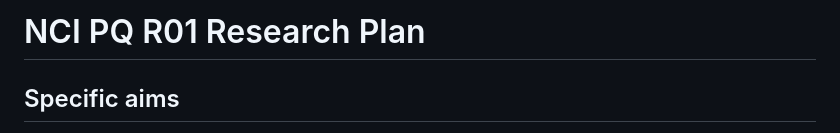
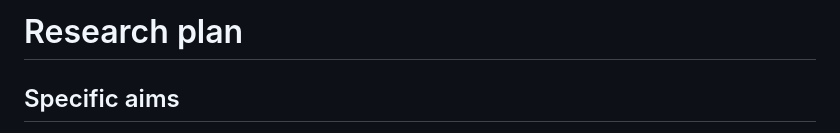
Before and after one commit to tybottorff/bottorffdocs, a Markdown page: linsley_postdoc/literature_notes.md, the part around the change. GitHub-like rendering.

Commit message:
Read plan

```diff
--- a/linsley_postdoc/literature_notes.md
+++ b/linsley_postdoc/literature_notes.md
@@ -1,4 +1,4 @@
-# NCI PQ R01 Research Plan
+# Research plan
 ## Specific aims
  - central hypothesis: T cell freq auto self marker positive predicts adverse effects from checkpoint inhibitor, sure makes sense more self targeting T cells more adverse effects with checkpoint inhibition
  - PD 1 checkpoint acts in tissue where T cell is recruited so like to generator of antigen that activated T cell, signals to inhibit T cell at that site
```
